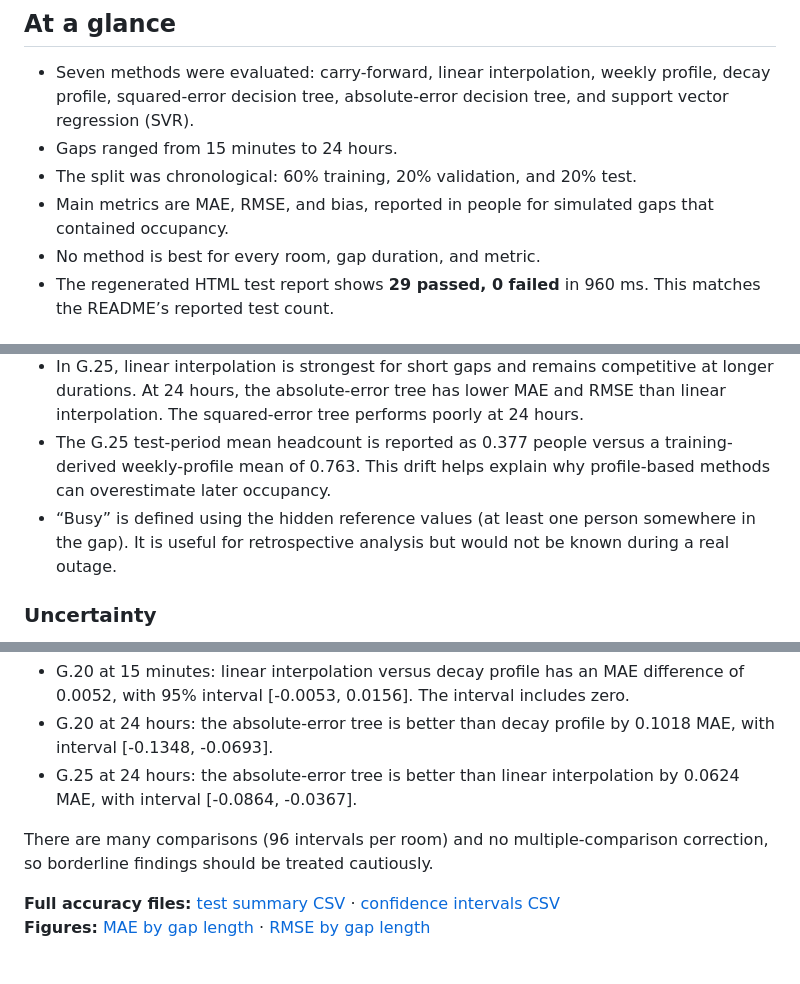
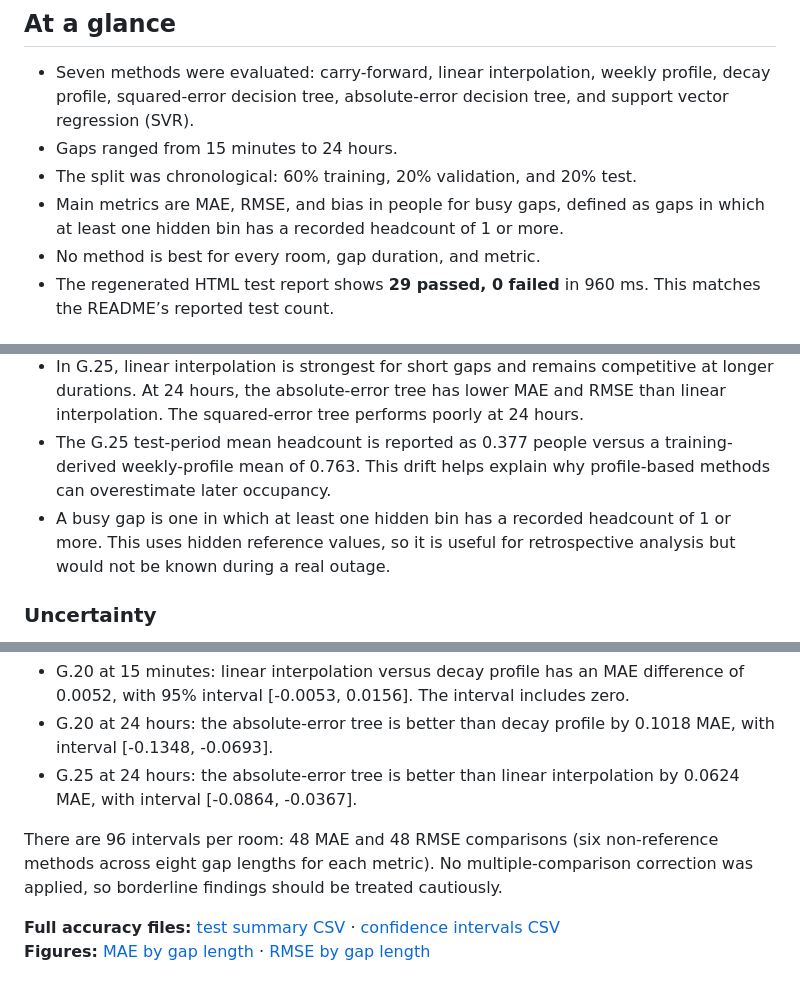
Before and after one commit to bwuu0042/Occupancy-Gap-Reconstruction, a Markdown page: results/PROJECT_RESULTS.md, 3 parts joined by grey strips. Rendered like a GitHub page.

```diff
--- a/results/PROJECT_RESULTS.md
+++ b/results/PROJECT_RESULTS.md
@@ -13,7 +13,7 @@ This file brings the main evaluation, test, performance, and sensitivity finding
 - Seven methods were evaluated: carry-forward, linear interpolation, weekly profile, decay profile, squared-error decision tree, absolute-error decision tree, and support vector regression (SVR).
 - Gaps ranged from 15 minutes to 24 hours.
 - The split was chronological: 60% training, 20% validation, and 20% test.
-- Main metrics are MAE, RMSE, and bias, reported in people for simulated gaps that contained occupancy.
+- Main metrics are MAE, RMSE, and bias in people for busy gaps, defined as gaps in which at least one hidden bin has a recorded headcount of 1 or more.
 - No method is best for every room, gap duration, and metric.
 - The regenerated HTML test report shows **29 passed, 0 failed** in 960 ms. This matches the README’s reported test count.
 
@@ -64,7 +64,7 @@ The final summary contains all seven methods at all eight gap lengths. The table
 - In G.20, decay profile and linear interpolation are effectively tied at 15 minutes and one hour by MAE. For longer gaps, the learned models often achieve lower MAE, but they under-predict more. At 24 hours, the decay profile has slightly higher MAE than the absolute-error tree but lower RMSE and almost zero bias.
 - In G.25, linear interpolation is strongest for short gaps and remains competitive at longer durations. At 24 hours, the absolute-error tree has lower MAE and RMSE than linear interpolation. The squared-error tree performs poorly at 24 hours.
 - The G.25 test-period mean headcount is reported as 0.377 people versus a training-derived weekly-profile mean of 0.763. This drift helps explain why profile-based methods can overestimate later occupancy.
-- “Busy” is defined using the hidden reference values (at least one person somewhere in the gap). It is useful for retrospective analysis but would not be known during a real outage.
+- A busy gap is one in which at least one hidden bin has a recorded headcount of 1 or more. This uses hidden reference values, so it is useful for retrospective analysis but would not be known during a real outage.
 
 ### Uncertainty
 
@@ -76,7 +76,7 @@ Examples from the saved intervals:
 - G.20 at 24 hours: the absolute-error tree is better than decay profile by 0.1018 MAE, with interval [-0.1348, -0.0693].
 - G.25 at 24 hours: the absolute-error tree is better than linear interpolation by 0.0624 MAE, with interval [-0.0864, -0.0367].
 
-There are many comparisons (96 intervals per room) and no multiple-comparison correction, so borderline findings should be treated cautiously.
+There are 96 intervals per room: 48 MAE and 48 RMSE comparisons (six non-reference methods across eight gap lengths for each metric). No multiple-comparison correction was applied, so borderline findings should be treated cautiously.
 
 **Full accuracy files:** [test summary CSV](final_test_summary_busy_gaps.csv) · [confidence intervals CSV](confidence_intervals.csv)
 **Figures:** [MAE by gap length](mae_by_gap_length.png) · [RMSE by gap length](rmse_by_gap_length.png)
```
Also changed, not shown: other parts of results/PROJECT_RESULTS.md (+2 -2 lines).
